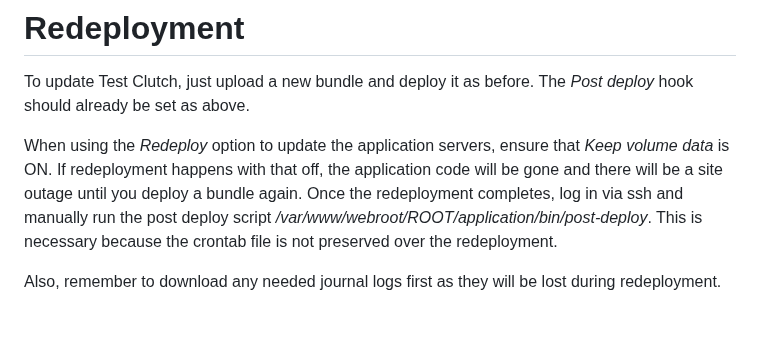
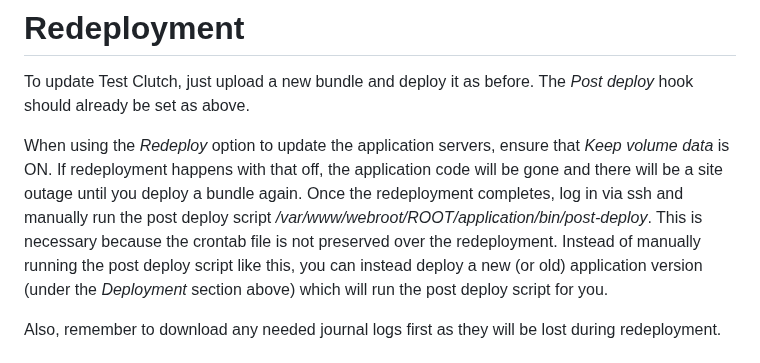
Before and after one commit to dfandrich/testclutch-curl-web, a Markdown page: README.md, the part around the change. Rendered like a GitHub page; blank space fills up the shorter version.

Commit message:
Add a shortcut for redeployment
It's not necessary to manually log in to the server after a redeployment
if you instead deploy a new (or old) application bundle instead.

```diff
--- a/README.md
+++ b/README.md
@@ -80,7 +80,9 @@ application code will be gone and there will be a site outage until you deploy
 a bundle again. Once the redeployment completes, log in via ssh and manually
 run the post deploy script */var/www/webroot/ROOT/application/bin/post-deploy*.
 This is necessary because the crontab file is not preserved over the
-redeployment.
+redeployment. Instead of manually running the post deploy script like this, you
+can instead deploy a new (or old) application version (under the *Deployment*
+section above) which will run the post deploy script for you.
 
 Also, remember to download any needed journal logs first as they will be lost
 during redeployment.
```
